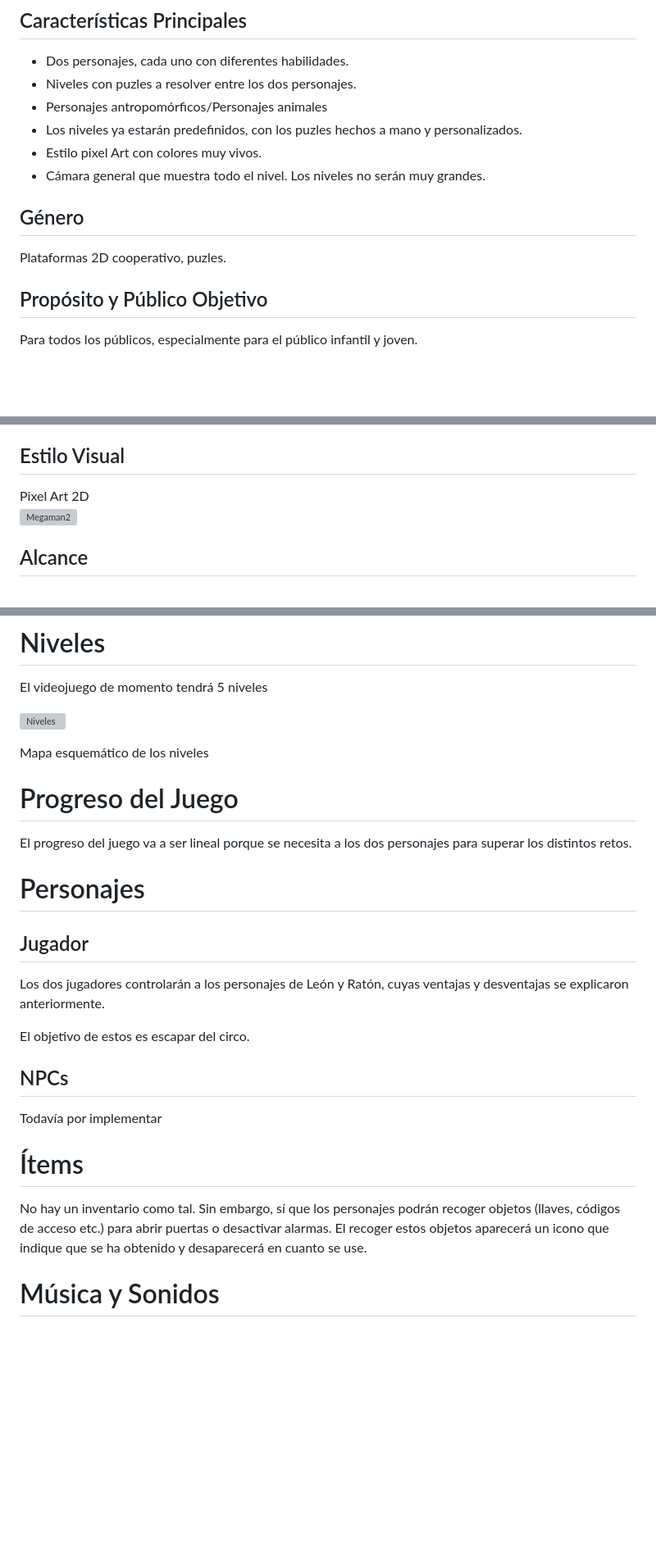
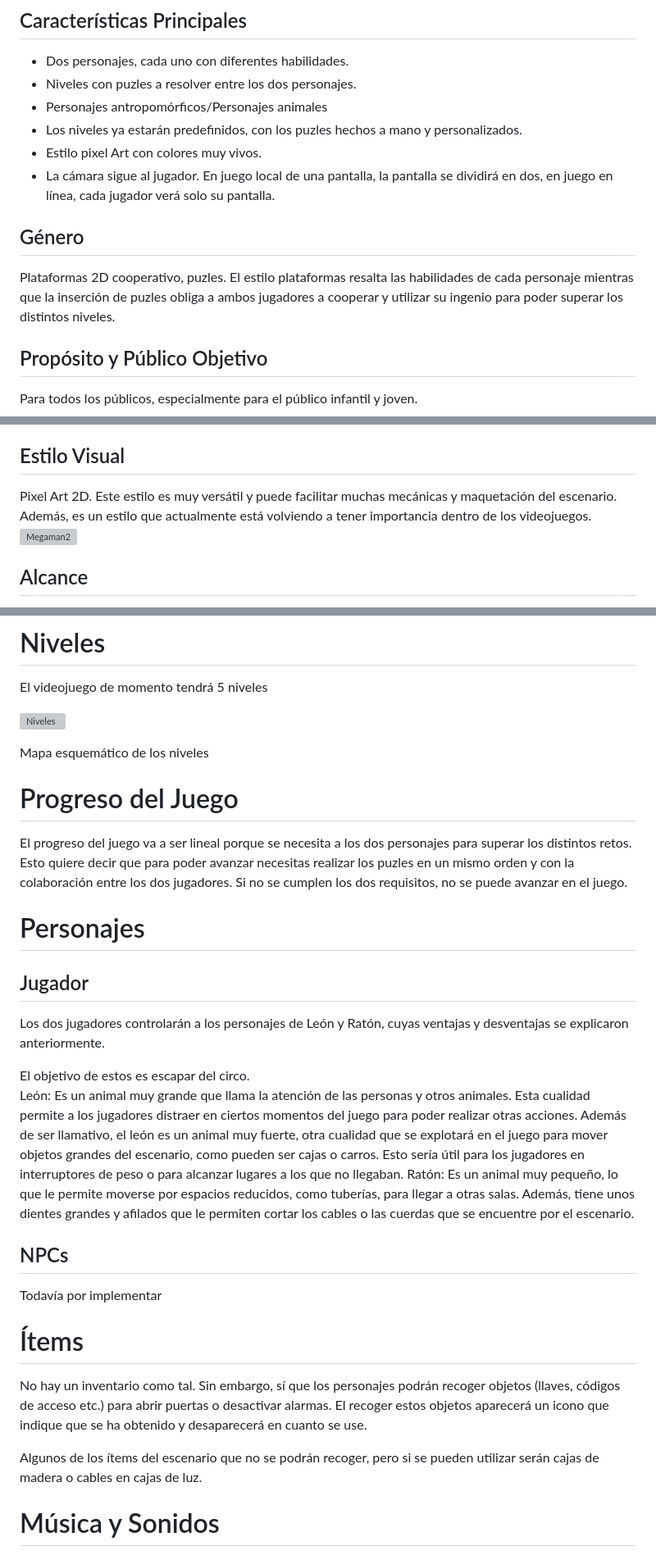
Before and after one commit to NatillasConNata/Claws-And-Cheese, a Markdown page: README.md, 3 parts joined by grey strips. Shown: that part at 82% size. GitHub-like rendering; blank space fills up the shorter version; grey boxes are pictures that could not be loaded.

Commit message:
Update README.md con lo que faltaba del documento
Añadido lo que faltaba del GDD en el github que ya estaba en el documento GDD original

```diff
--- a/README.md
+++ b/README.md
@@ -59,10 +59,13 @@ El juego se desarrolla en un circo/zoo, donde nuestros dos protagonistas tendrá
 - Personajes antropomórficos/Personajes animales
 - Los niveles ya estarán predefinidos, con los puzles hechos a mano y personalizados.
 - Estilo pixel Art con colores muy vivos.
-- Cámara general que muestra todo el nivel. Los niveles no serán muy grandes.
+- La cámara sigue al jugador. En juego local de una pantalla, la pantalla se dividirá en dos, en
+juego en línea, cada jugador verá solo su pantalla.
 
 ## Género
-Plataformas 2D cooperativo, puzles.
+Plataformas 2D cooperativo, puzles. El estilo plataformas resalta las habilidades de cada personaje
+mientras que la inserción de puzles obliga a ambos jugadores a cooperar y utilizar su ingenio para
+poder superar los distintos niveles.
 
 ## Propósito y Público Objetivo
 Para todos los públicos, especialmente para el público infantil y joven.
@@ -71,7 +74,9 @@ Para todos los públicos, especialmente para el público infantil y joven.
 Los dos jugadores se deberán coordinar para resolver los puzles y avanzar a través de los niveles. Los personajes podrán interactuar con elementos del escenario (botones palancas etc.) y saltar. Además, cada uno tendrá un tamaño y peso distinto, lo cual les permitirá acceder a lugares diferentes e interactuar con elementos distintos.
 
 ## Estilo Visual
-Pixel Art 2D
+Pixel Art 2D. Este estilo es muy versátil y puede facilitar muchas mecánicas y maquetación del
+escenario. Además, es un estilo que actualmente está volviendo a tener importancia dentro de los
+videojuegos.
 ![Megaman2](/Documentación/ImagesDocumentation/MegaMan2mockup.jpg "https://pin.it/5t7QzyY")
 
 ## Alcance
@@ -216,8 +214,6 @@ El videojuego de momento tendrá 5 niveles
 ![Niveles](/Documentación/ImagesDocumentation/Niveles.png)
 
 
-
-
 Mapa esquemático de los niveles
 
 
@@ -225,8 +221,9 @@ Mapa esquemático de los niveles
 # Progreso del Juego
 
 El progreso del juego va a ser lineal porque se necesita a los dos personajes para superar los distintos retos.
-
-
+Esto quiere decir que para poder avanzar necesitas realizar los puzles en un mismo orden y con la
+colaboración entre los dos jugadores. Si no se cumplen los dos requisitos, no se puede avanzar en el
+juego.
 
 
 <a name=item8></a>
@@ -237,6 +234,15 @@ El progreso del juego va a ser lineal porque se necesita a los dos personajes pa
 Los dos jugadores controlarán a los personajes de León y Ratón, cuyas ventajas y desventajas se explicaron anteriormente.
 
 El objetivo de estos es escapar del circo.
+León: Es un animal muy grande que llama la atención de las personas y otros animales. Esta cualidad
+permite a los jugadores distraer en ciertos momentos del juego para poder realizar otras acciones.
+Además de ser llamativo, el león es un animal muy fuerte, otra cualidad que se explotará en el juego
+para mover objetos grandes del escenario, como pueden ser cajas o carros. Esto sería útil para los
+jugadores en interruptores de peso o para alcanzar lugares a los que no llegaban.
+Ratón: Es un animal muy pequeño, lo que le permite moverse por espacios reducidos, como tuberías,
+para llegar a otras salas. Además, tiene unos dientes grandes y afilados que le permiten cortar los
+cables o las cuerdas que se encuentre por el escenario.
+
 
 ## NPCs
 
@@ -245,7 +251,12 @@ Todavía por implementar
 <a name=item9></a>
 # Ítems
 
-No hay un inventario como tal. Sin embargo, sí que los personajes podrán recoger objetos (llaves, códigos de acceso etc.) para abrir puertas o desactivar alarmas. El recoger estos objetos aparecerá un icono que indique que se ha obtenido y desaparecerá en cuanto se use.
+No hay un inventario como tal. Sin embargo, sí que los personajes podrán recoger objetos (llaves,
+códigos de acceso etc.) para abrir puertas o desactivar alarmas. El recoger estos objetos aparecerá un
+icono que indique que se ha obtenido y desaparecerá en cuanto se use.
+
+Algunos de los ítems del escenario que no se podrán recoger, pero si se pueden utilizar serán cajas de
+madera o cables en cajas de luz.
 
 
 <a name=item10></a>
```
Also changed, not shown: other parts of README.md (+5 -12 lines).
